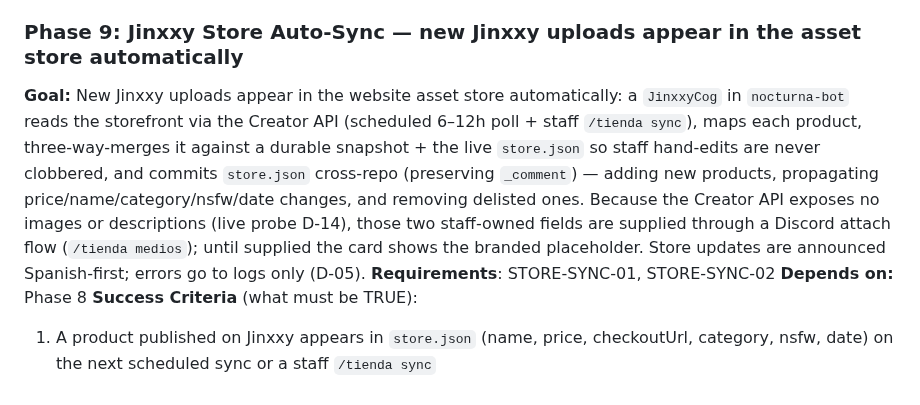
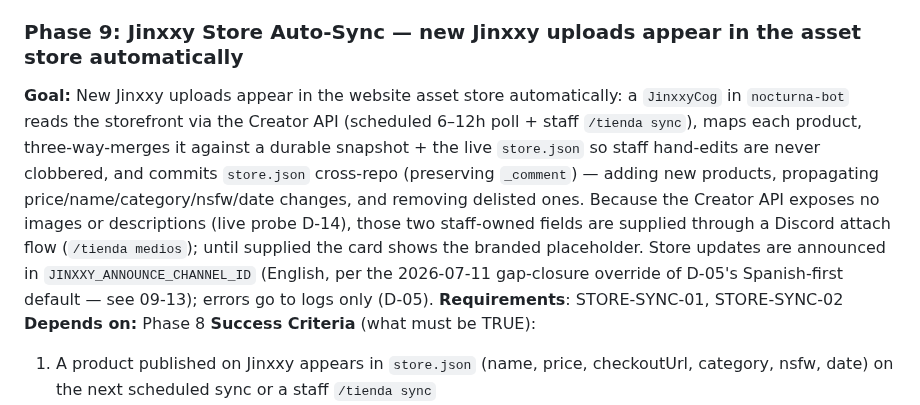
Before and after one commit to Shangrii/Nocturna-Avatars, a Markdown page: .planning/ROADMAP.md, the part around the change. GitHub-like rendering.

Commit message:
docs(09): fix plan-checker warnings on gap-closure plans
Renumber 09-13's threat IDs (T-09-24/25/26 -> T-09-27/28/29) to
resolve a collision with 09-12's T-09-24, correct the stale
unprefixed ES store URL in 09-13's objective, and update
ROADMAP.md's Phase 9 goal text to reflect the English-announce
override recorded in 09-HUMAN-UAT.md. No code or scope changes.

Co-Authored-By: Claude Sonnet 5 <noreply@anthropic.com>

```diff
--- a/.planning/ROADMAP.md
+++ b/.planning/ROADMAP.md
@@ -363,7 +363,7 @@ Plans:
 
 ### Phase 9: Jinxxy Store Auto-Sync — new Jinxxy uploads appear in the asset store automatically
 
-**Goal:** New Jinxxy uploads appear in the website asset store automatically: a `JinxxyCog` in `nocturna-bot` reads the storefront via the Creator API (scheduled 6–12h poll + staff `/tienda sync`), maps each product, three-way-merges it against a durable snapshot + the live `store.json` so staff hand-edits are never clobbered, and commits `store.json` cross-repo (preserving `_comment`) — adding new products, propagating price/name/category/nsfw/date changes, and removing delisted ones. Because the Creator API exposes no images or descriptions (live probe D-14), those two staff-owned fields are supplied through a Discord attach flow (`/tienda medios`); until supplied the card shows the branded placeholder. Store updates are announced Spanish-first; errors go to logs only (D-05).
+**Goal:** New Jinxxy uploads appear in the website asset store automatically: a `JinxxyCog` in `nocturna-bot` reads the storefront via the Creator API (scheduled 6–12h poll + staff `/tienda sync`), maps each product, three-way-merges it against a durable snapshot + the live `store.json` so staff hand-edits are never clobbered, and commits `store.json` cross-repo (preserving `_comment`) — adding new products, propagating price/name/category/nsfw/date changes, and removing delisted ones. Because the Creator API exposes no images or descriptions (live probe D-14), those two staff-owned fields are supplied through a Discord attach flow (`/tienda medios`); until supplied the card shows the branded placeholder. Store updates are announced in `JINXXY_ANNOUNCE_CHANNEL_ID` (English, per the 2026-07-11 gap-closure override of D-05's Spanish-first default — see 09-13); errors go to logs only (D-05).
 **Requirements**: STORE-SYNC-01, STORE-SYNC-02
 **Depends on:** Phase 8
 **Success Criteria** (what must be TRUE):
```
Also changed, not shown: 1 other file.
